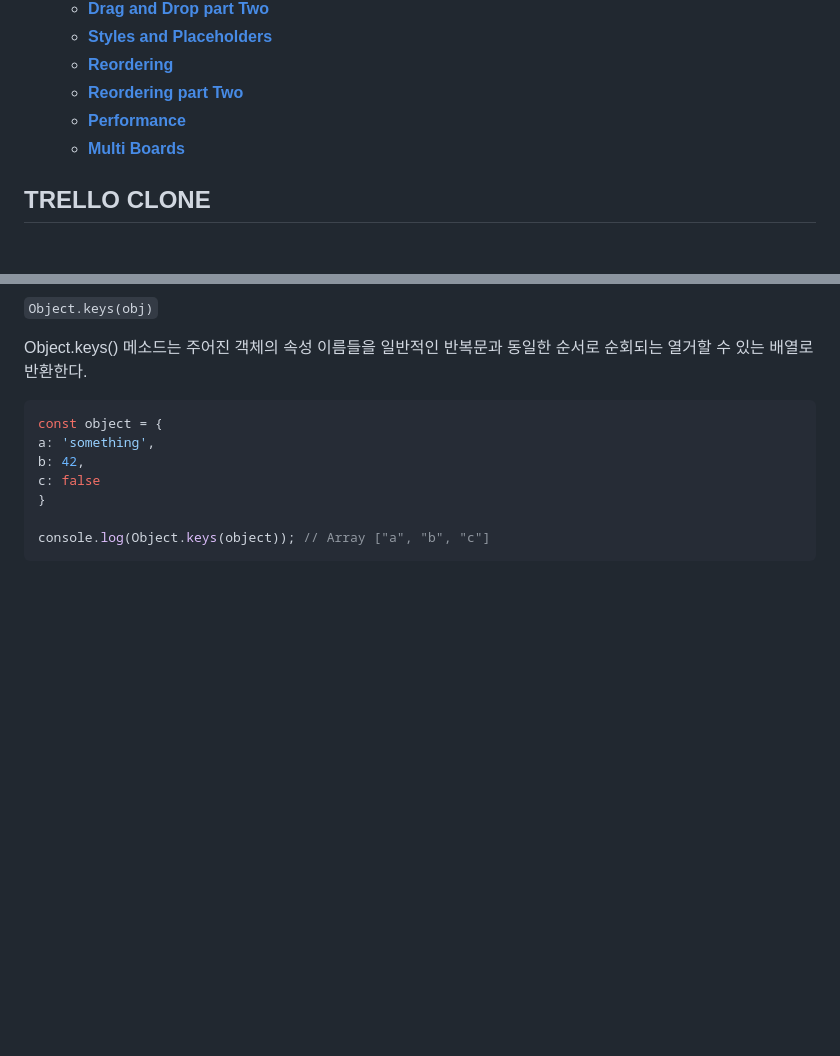
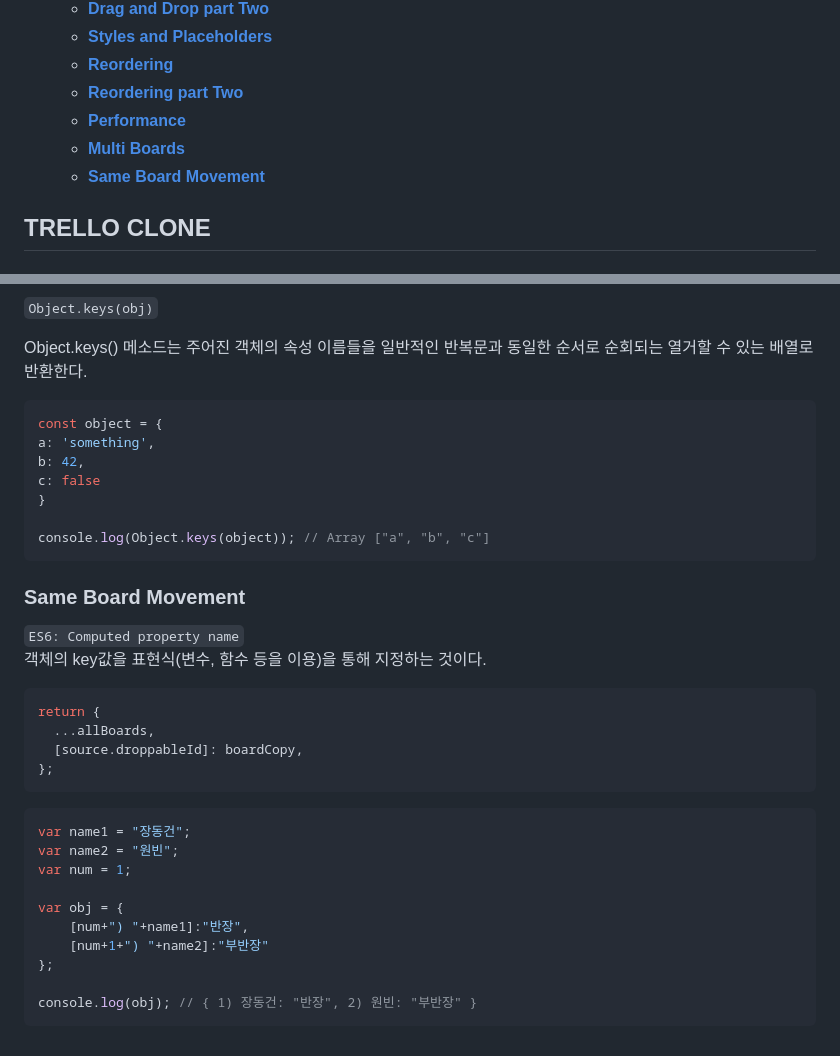
Before and after one commit to haeyonghahn/react-masterclass, a Markdown page: README.md, 2 parts joined by grey strips. Drawn GitHub-style; blank space fills up the shorter version.

````diff
--- a/README.md
+++ b/README.md
@@ -12,6 +12,7 @@
    * **[Reordering part Two](#reordering-part-two)**
    * **[Performance](#performance)**
    * **[Multi Boards](#multi-boards)**
+   * **[Same Board Movement](#same-board-movement)**
 
 ## TRELLO CLONE
 ### Get Selectors
@@ -141,3 +142,25 @@ c: false
 
 console.log(Object.keys(object)); // Array ["a", "b", "c"]
 ```
+
+### Same Board Movement
+`ES6: Computed property name`
+객체의 key값을 표현식(변수, 함수 등을 이용)을 통해 지정하는 것이다.
+```javascript
+return {
+  ...allBoards,
+  [source.droppableId]: boardCopy,
+};
+```
+```javascript
+var name1 = "장동건";
+var name2 = "원빈";
+var num = 1;
+
+var obj = {
+    [num+") "+name1]:"반장",
+    [num+1+") "+name2]:"부반장"
+};
+
+console.log(obj); // { 1) 장동건: "반장", 2) 원빈: "부반장" }
+```
````
